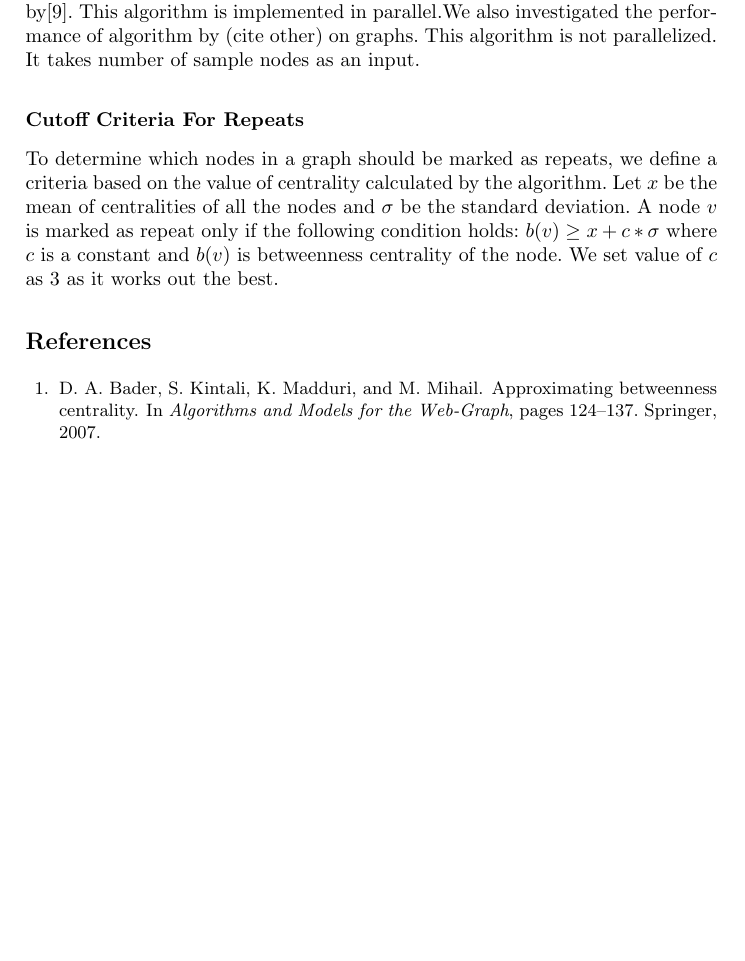
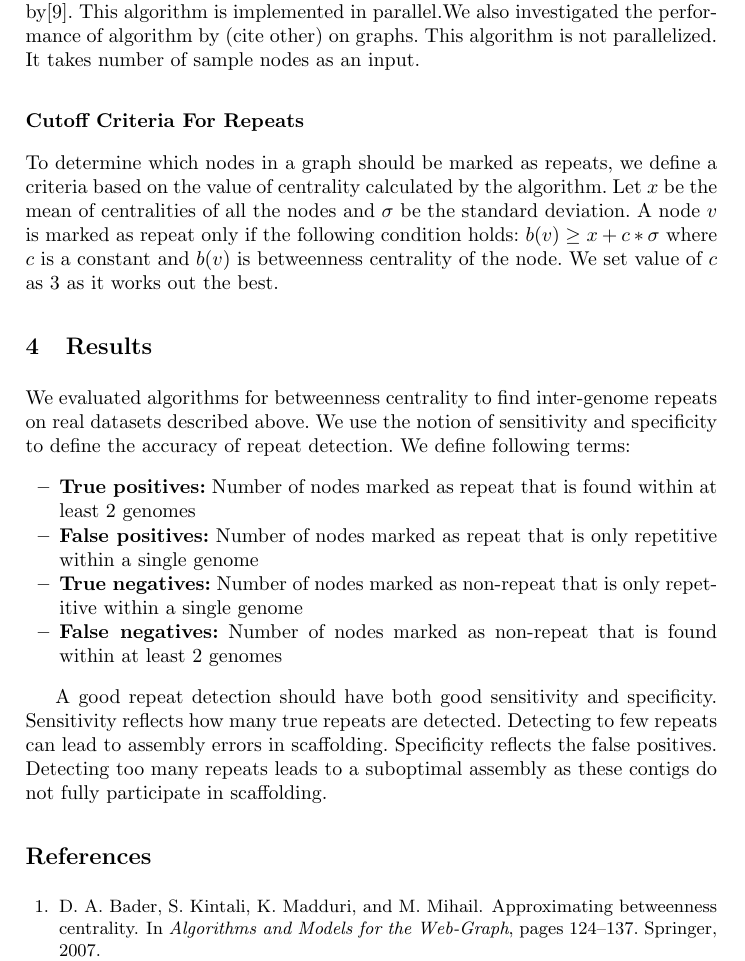
Before and after one commit to ghuryejay/wabi, a LaTeX thesis (manuscript/manuscript.tex): part of page 8 of 8 before the commit and part of page 8 of 9 after it, cut so that both start at the same text, the shorter picture padded with empty space. Compiled offline with pdfLaTeX.

Commit message:
updated manuscript

```diff
--- a/manuscript/manuscript.tex
+++ b/manuscript/manuscript.tex
@@ -244,6 +244,17 @@ We investigated the performance of approximate betweenness centrality algorithms
 \subsection*{Cutoff Criteria For Repeats}
 To determine which nodes in a graph should be marked as repeats, we define a criteria based on the value of centrality calculated by the algorithm. Let $x$ be the mean of centralities of all the nodes and $\sigma$ be the standard deviation. A node $v$ is marked as repeat only if the following condition holds: $b(v) \geq x + c*\sigma$ where $c$ is a constant and $b(v)$ is betweenness centrality of the node. We set value of $c$ as 3 as it works out the best.
 
+\section{Results}
+We evaluated algorithms for betweenness centrality to find inter-genome repeats on real datasets described above. We use the notion of sensitivity and specificity to define the accuracy of repeat detection. We define following terms:
+\begin{itemize}
+\item \textbf{True positives:} Number of nodes marked as repeat that is found within at least 2 genomes
+\item \textbf{False positives:} Number of nodes marked as repeat that is only repetitive within a single genome
+\item \textbf{True negatives:} Number of nodes marked as non-repeat that is only repetitive within a single genome
+\item \textbf{False negatives:} Number of nodes marked as non-repeat that is found within at least 2 genomes
+\end{itemize}
+
+A good repeat detection should have both good sensitivity and specificity. Sensitivity reflects how many true repeats are detected. Detecting to few repeats can lead to assembly errors in scaffolding. Specificity reflects the false positives. Detecting too many repeats leads to a suboptimal assembly as these contigs do not fully participate in scaffolding.
+
 \bibliography{manuscript}{}
 \bibliographystyle{abbrv}
 
```
Also changed, not shown: manuscript/manuscript.pdf.
